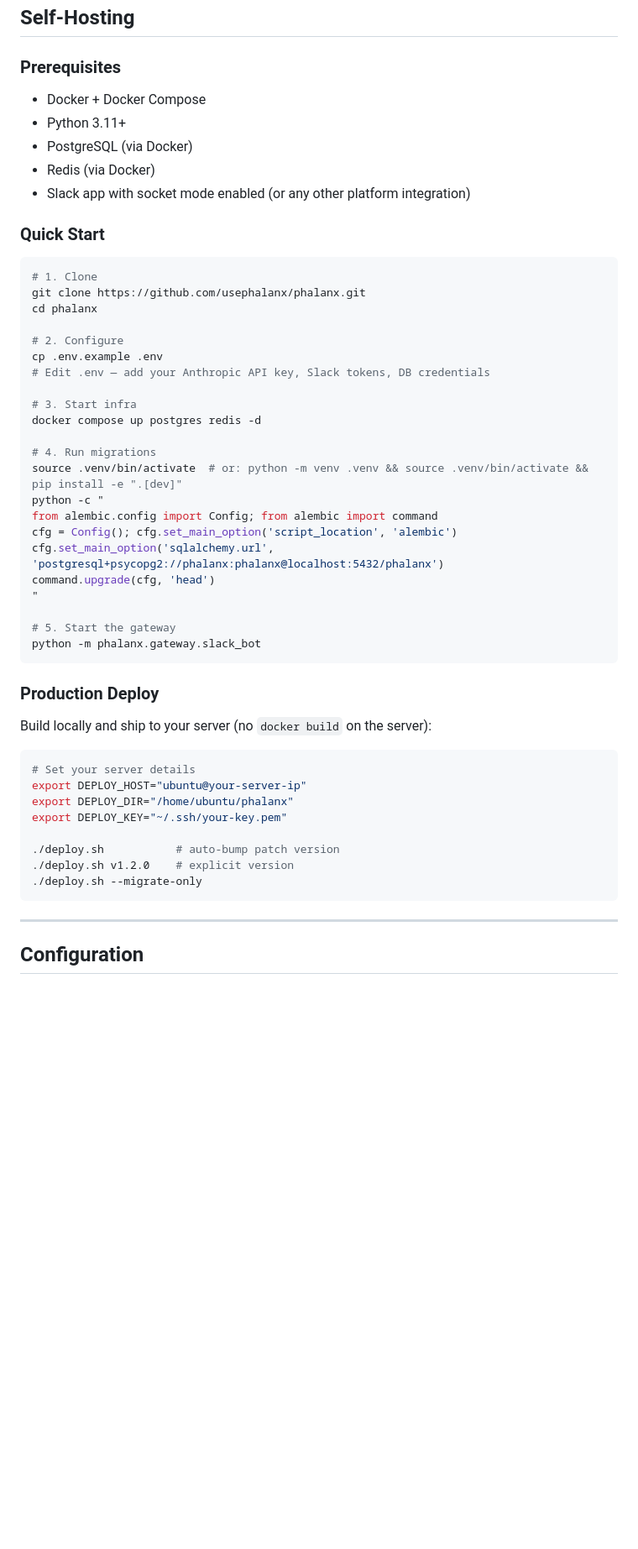
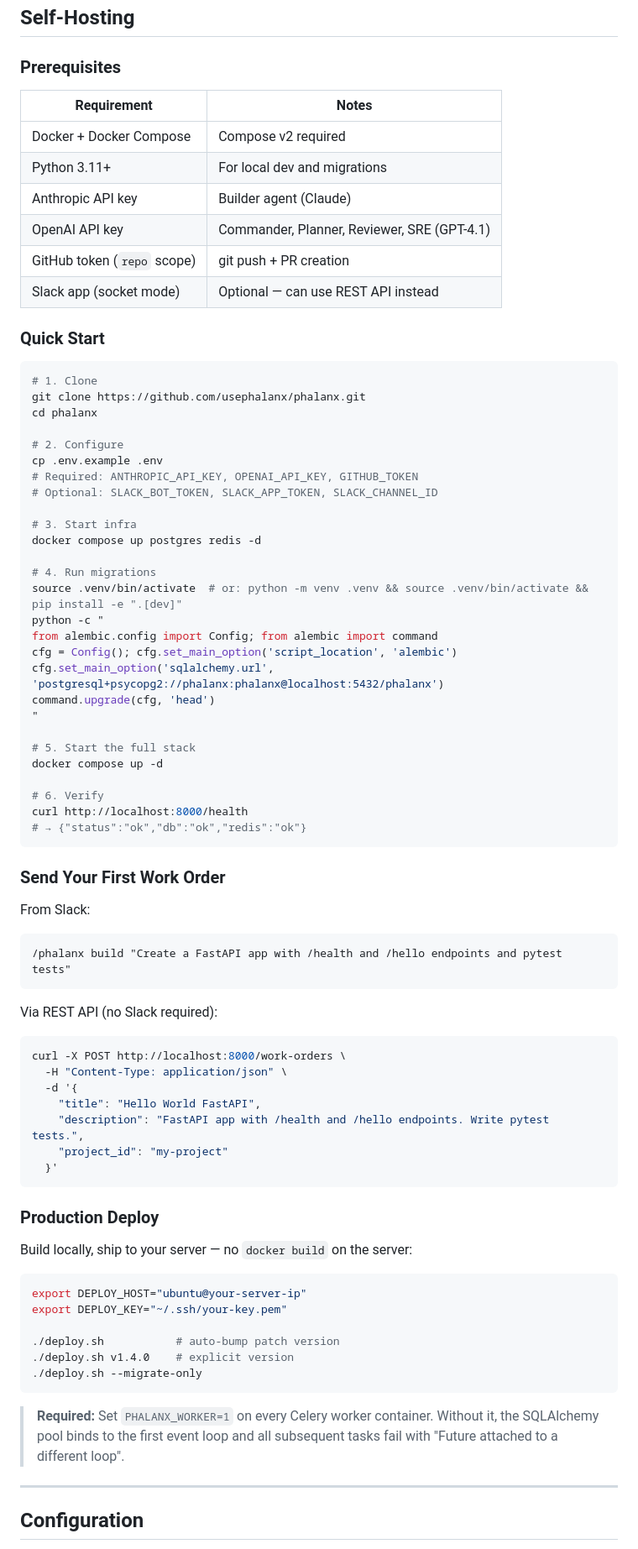
Before and after one commit to usephalanx/phalanx, a Markdown page: README.md, the part around one of its changes. Shown at 84% size. GitHub-like rendering; blank space fills up the shorter version.

````diff
--- a/README.md
+++ b/README.md
@@ -54,11 +67,14 @@ Commander → Planner → Builder → Reviewer → QA → Security → Release
 
 ### Prerequisites
 
-- Docker + Docker Compose
-- Python 3.11+
-- PostgreSQL (via Docker)
-- Redis (via Docker)
-- Slack app with socket mode enabled (or any other platform integration)
+| Requirement | Notes |
+|---|---|
+| Docker + Docker Compose | Compose v2 required |
+| Python 3.11+ | For local dev and migrations |
+| Anthropic API key | Builder agent (Claude) |
+| OpenAI API key | Commander, Planner, Reviewer, SRE (GPT-4.1) |
+| GitHub token (`repo` scope) | git push + PR creation |
+| Slack app (socket mode) | Optional — can use REST API instead |
 
 ### Quick Start
 
@@ -69,7 +85,8 @@ cd phalanx
 
 # 2. Configure
 cp .env.example .env
-# Edit .env — add your Anthropic API key, Slack tokens, DB credentials
+# Required: ANTHROPIC_API_KEY, OPENAI_API_KEY, GITHUB_TOKEN
+# Optional: SLACK_BOT_TOKEN, SLACK_APP_TOKEN, SLACK_CHANNEL_ID
 
 # 3. Start infra
 docker compose up postgres redis -d
@@ -83,24 +100,46 @@ cfg.set_main_option('sqlalchemy.url', 'postgresql+psycopg2://phalanx:phalanx@loc
 command.upgrade(cfg, 'head')
 "
 
-# 5. Start the gateway
-python -m phalanx.gateway.slack_bot
+# 5. Start the full stack
+docker compose up -d
+
+# 6. Verify
+curl http://localhost:8000/health
+# → {"status":"ok","db":"ok","redis":"ok"}
+```
+
+### Send Your First Work Order
+
+From Slack:
+```
+/phalanx build "Create a FastAPI app with /health and /hello endpoints and pytest tests"
+```
+
+Via REST API (no Slack required):
+```bash
+curl -X POST http://localhost:8000/work-orders \
+  -H "Content-Type: application/json" \
+  -d '{
+    "title": "Hello World FastAPI",
+    "description": "FastAPI app with /health and /hello endpoints. Write pytest tests.",
+    "project_id": "my-project"
+  }'
 ```
 
 ### Production Deploy
 
-Build locally and ship to your server (no `docker build` on the server):
+Build locally, ship to your server — no `docker build` on the server:
 
 ```bash
-# Set your server details
 export DEPLOY_HOST="ubuntu@your-server-ip"
-export DEPLOY_DIR="/home/ubuntu/phalanx"
 export DEPLOY_KEY="~/.ssh/your-key.pem"
 
 ./deploy.sh           # auto-bump patch version
-./deploy.sh v1.2.0    # explicit version
+./deploy.sh v1.4.0    # explicit version
 ./deploy.sh --migrate-only
 ```
+
+> **Required:** Set `PHALANX_WORKER=1` on every Celery worker container. Without it, the SQLAlchemy pool binds to the first event loop and all subsequent tasks fail with "Future attached to a different loop".
 
 ---
 
````
Also changed, not shown: other parts of README.md (+85 -29 lines).
